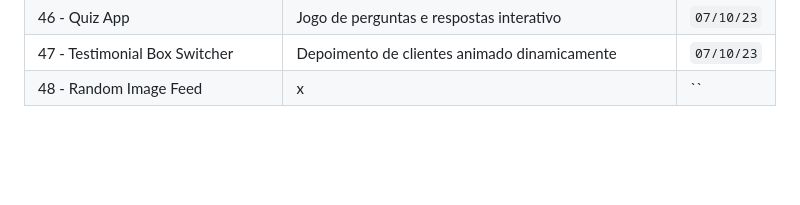
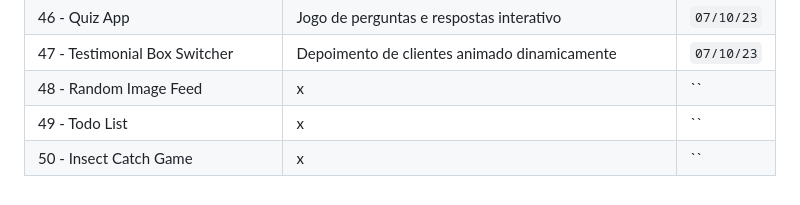
Before and after one commit to helderjuann/fifty-projects, a Markdown page: README.md, the part around the change. GitHub-like rendering; blank space fills up the shorter version.

```diff
--- a/README.md
+++ b/README.md
@@ -52,6 +52,8 @@ A meta é fazer 1 por dia, mas não irei me basear nisso. Pode ser que eu coloqu
 | 46 - Quiz App | Jogo de perguntas e respostas interativo | `07/10/23` |
 | 47 - Testimonial Box Switcher | Depoimento de clientes animado dinamicamente | `07/10/23` |
 | 48 - Random Image Feed | x | `` |
+| 49 - Todo List | x | `` |
+| 50 - Insect Catch Game | x | `` |
 
 
 <!--     | x | x | `` |     -->
```
